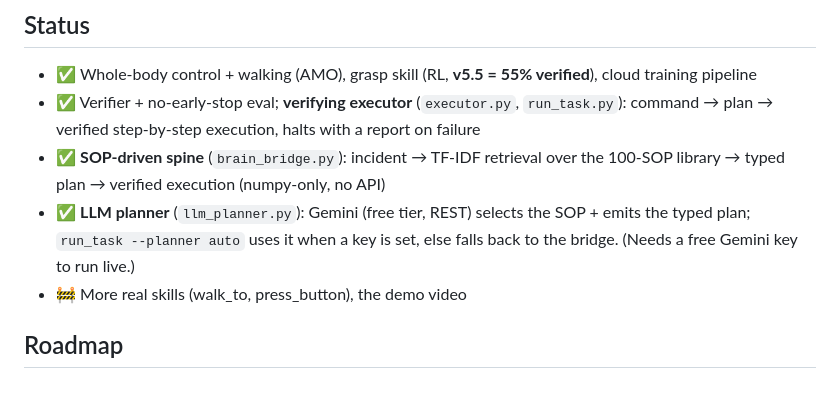
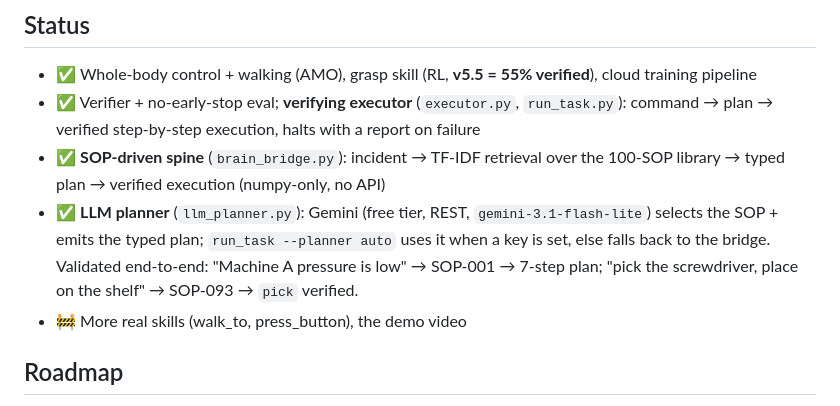
Before and after one commit to jatinsikka/sequent-g1, a Markdown page: README.md, the part around the change. GitHub-like rendering.

Commit message:
README: mark LLM planner validated live (gemini-3.1-flash-lite)

```diff
--- a/README.md
+++ b/README.md
@@ -53,7 +53,7 @@ The verifier earns this on day one — pointed at our own best grasp policy, it
 - ✅ Whole-body control + walking (AMO), grasp skill (RL, **v5.5 = 55% verified**), cloud training pipeline
 - ✅ Verifier + no-early-stop eval; **verifying executor** (`executor.py`, `run_task.py`): command → plan → verified step-by-step execution, halts with a report on failure
 - ✅ **SOP-driven spine** (`brain_bridge.py`): incident → TF-IDF retrieval over the 100-SOP library → typed plan → verified execution (numpy-only, no API)
-- ✅ **LLM planner** (`llm_planner.py`): Gemini (free tier, REST) selects the SOP + emits the typed plan; `run_task --planner auto` uses it when a key is set, else falls back to the bridge. (Needs a free Gemini key to run live.)
+- ✅ **LLM planner** (`llm_planner.py`): Gemini (free tier, REST, `gemini-3.1-flash-lite`) selects the SOP + emits the typed plan; `run_task --planner auto` uses it when a key is set, else falls back to the bridge. Validated end-to-end: "Machine A pressure is low" → SOP-001 → 7-step plan; "pick the screwdriver, place on the shelf" → SOP-093 → `pick` verified.
 - 🚧 More real skills (walk_to, press_button), the demo video
 
 ## Roadmap
```
